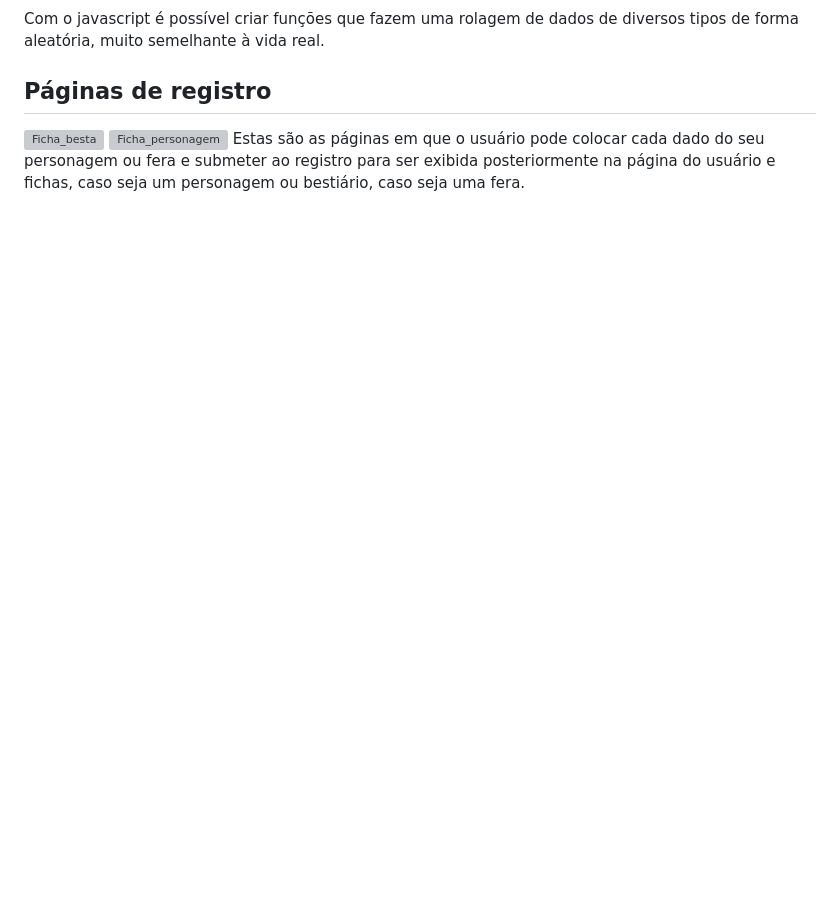
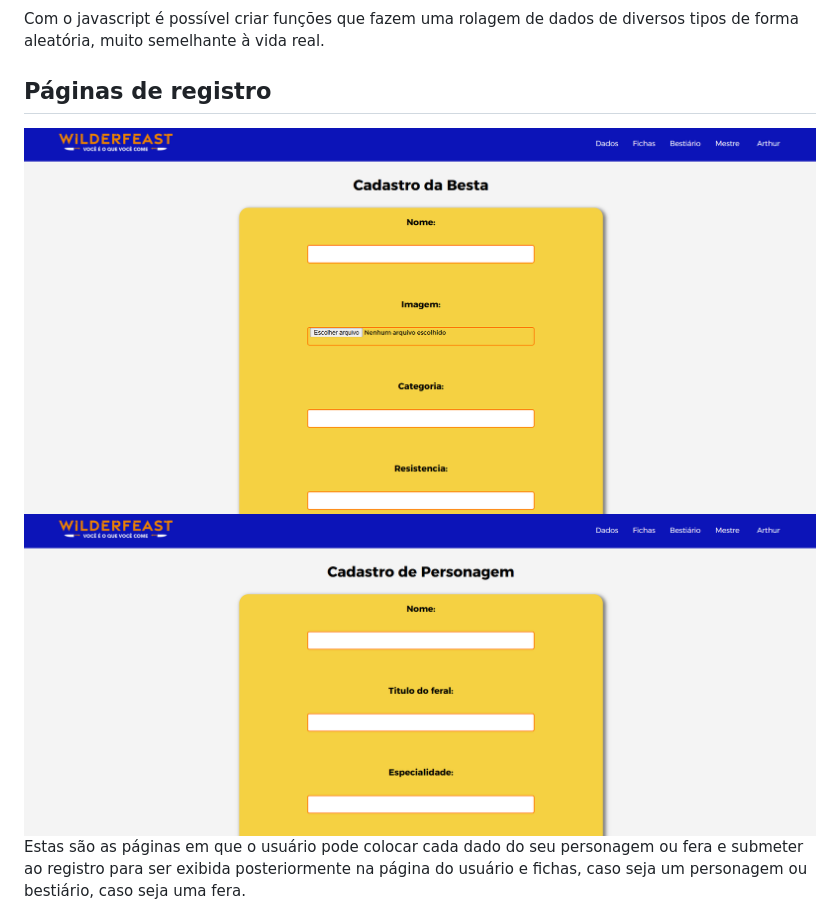
Before and after one commit to Dargoes/steam_verde, a Markdown page: README.md, the part around the change. Rendered like a GitHub page; blank space fills up the shorter version; grey boxes are pictures that could not be loaded.

Commit message:
Alterando de novo...

```diff
--- a/README.md
+++ b/README.md
@@ -79,6 +79,6 @@ Com o javascript é possível criar funções que fazem uma rolagem de dados de
 
 ## Páginas de registro
 
-![Ficha_besta](referencias_readme\Ficha_besta.png)
-![Ficha_personagem](referencias_readme\Ficha_personagem1.png)
+![Ficha_besta](referencias_readme/Ficha_besta.png)
+![Ficha_personagem](referencias_readme/Ficha_personagem1.png)
 Estas são as páginas em que o usuário pode colocar cada dado do seu personagem ou fera e submeter ao registro para ser exibida posteriormente na página do usuário e fichas, caso seja um personagem ou bestiário, caso seja uma fera.
```
